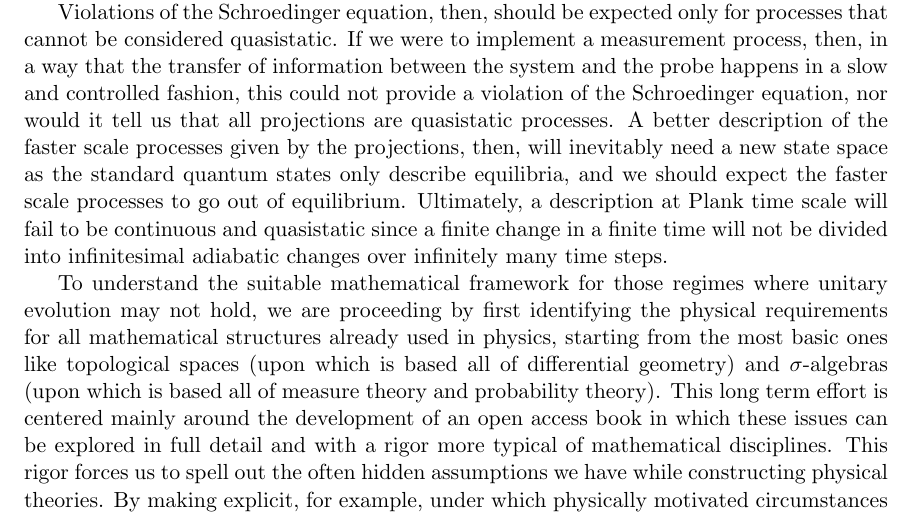
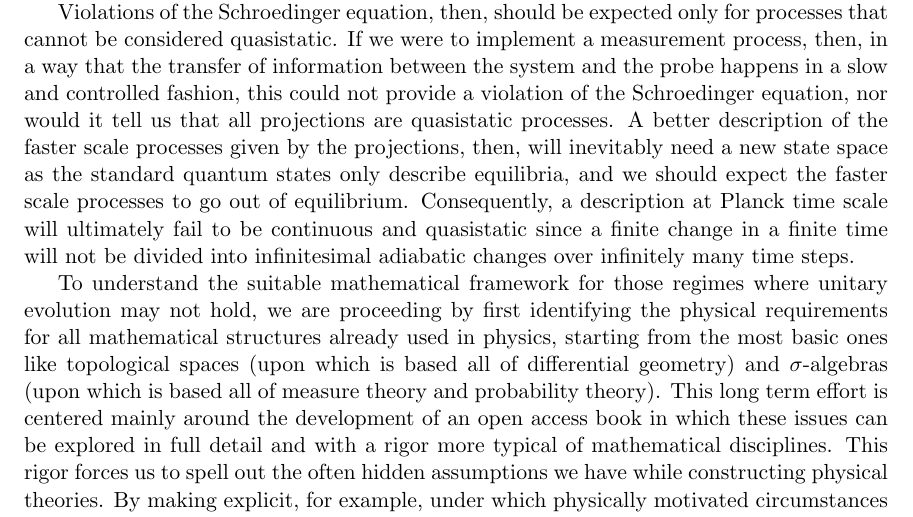
Before and after one commit to assumptionsofphysics/assumptionsofphysics, a LaTeX paper (Articles/2019-ForQuantumOptics/article.tex): part of page 9 of 9, cut so that both start at the same text. Compiled offline with pdfLaTeX.

Commit message:
Minor change

```diff
--- a/Articles/2019-ForQuantumOptics/article.tex
+++ b/Articles/2019-ForQuantumOptics/article.tex
@@ -145,7 +145,7 @@ The advantage of this perspective is that no ad-hoc concepts are needed. In futu
 
 We have seen that quantum mechanics fits within a more general framework that applies to all physical theories. States are always equilibria of faster scale processes, which in quantum mechanics are modeled with the projection. States are chosen to satisfy a deterministic law of evolution, necessarily describing a quasistatic process, which in quantum mechanics is modeled by the Schroedinger equation. This general framework only uses standard physics concepts and puts no special role on the observer except the choice of what processes the system will be subjected to.
 
-Violations of the Schroedinger equation, then, should be expected only for processes that cannot be considered quasistatic. If we were to implement a measurement process, then, in a way that the transfer of information between the system and the probe happens in a slow and controlled fashion, this could not provide a violation of the Schroedinger equation, nor would it tell us that all projections are quasistatic processes. A better description of the faster scale processes given by the projections, then, will inevitably need a new state space as the standard quantum states only describe equilibria, and we should expect the faster scale processes to go out of equilibrium. Ultimately, a description at Plank time scale will fail to be continuous and quasistatic since a finite change in a finite time will not be divided into infinitesimal adiabatic changes over infinitely many time steps.
+Violations of the Schroedinger equation, then, should be expected only for processes that cannot be considered quasistatic. If we were to implement a measurement process, then, in a way that the transfer of information between the system and the probe happens in a slow and controlled fashion, this could not provide a violation of the Schroedinger equation, nor would it tell us that all projections are quasistatic processes. A better description of the faster scale processes given by the projections, then, will inevitably need a new state space as the standard quantum states only describe equilibria, and we should expect the faster scale processes to go out of equilibrium. Consequently, a description at Planck time scale will ultimately fail to be continuous and quasistatic since a finite change in a finite time will not be divided into infinitesimal adiabatic changes over infinitely many time steps.
 
 To understand the suitable mathematical framework for those regimes where unitary evolution may not hold, we are proceeding by first identifying the physical requirements for all mathematical structures already used in physics, starting from the most basic ones like topological spaces (upon which is based all of differential geometry) and $\sigma$-algebras (upon which is based all of measure theory and probability theory). This long term effort is centered mainly around the development of an open access book in which these issues can be explored in full detail and with a rigor more typical of mathematical disciplines. This rigor forces us to spell out the often hidden assumptions we have while constructing physical theories. By making explicit, for example, under which physically motivated circumstances time can be modeled by real numbers, or when states can be represented within Hilbert spaces, we believe we will be in a better position to understand what happens when those assumptions fail.
 
```
